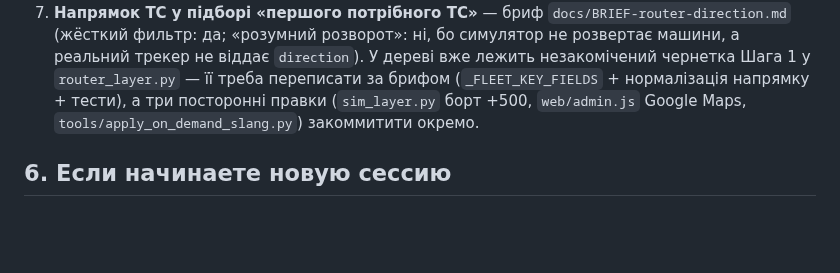
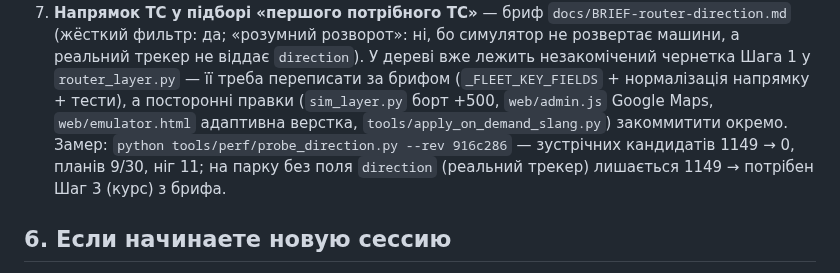
Before and after one commit to andreymaslou/chernivtsi-stops-editor, a Markdown page: docs/STATUS.md, the part around the change. Drawn GitHub-style; blank space fills up the shorter version.

Commit message:
docs: бриф і STATUS — четверта паралельна правка (адаптивна верстка) у дереві

```diff
--- a/docs/STATUS.md
+++ b/docs/STATUS.md
@@ -182,8 +182,12 @@ A/B ≈ 235 → 150 мс (со счётчиками) и haversine 33 168 → 133
    бо симулятор не розвертає машини, а реальний трекер не віддає `direction`).
    У дереві вже лежить незакомічений чернетка Шага 1 у `router_layer.py` — її
    треба переписати за брифом (`_FLEET_KEY_FIELDS` + нормалізація напрямку +
-   тести), а три посторонні правки (`sim_layer.py` борт +500, `web/admin.js`
-   Google Maps, `tools/apply_on_demand_slang.py`) закоммитити окремо.
+   тести), а посторонні правки (`sim_layer.py` борт +500, `web/admin.js`
+   Google Maps, `web/emulator.html` адаптивна верстка,
+   `tools/apply_on_demand_slang.py`) закоммитити окремо.
+   Замер: `python tools/perf/probe_direction.py --rev 916c286` — зустрічних
+   кандидатів 1149 → 0, планів 9/30, ніг 11; на парку без поля `direction`
+   (реальний трекер) лишається 1149 → потрібен Шаг 3 (курс) з брифа.
 
 ## 6. Если начинаете новую сессию
 
```
Also changed, not shown: docs/BRIEF-router-direction.md (+3 -1 lines).
